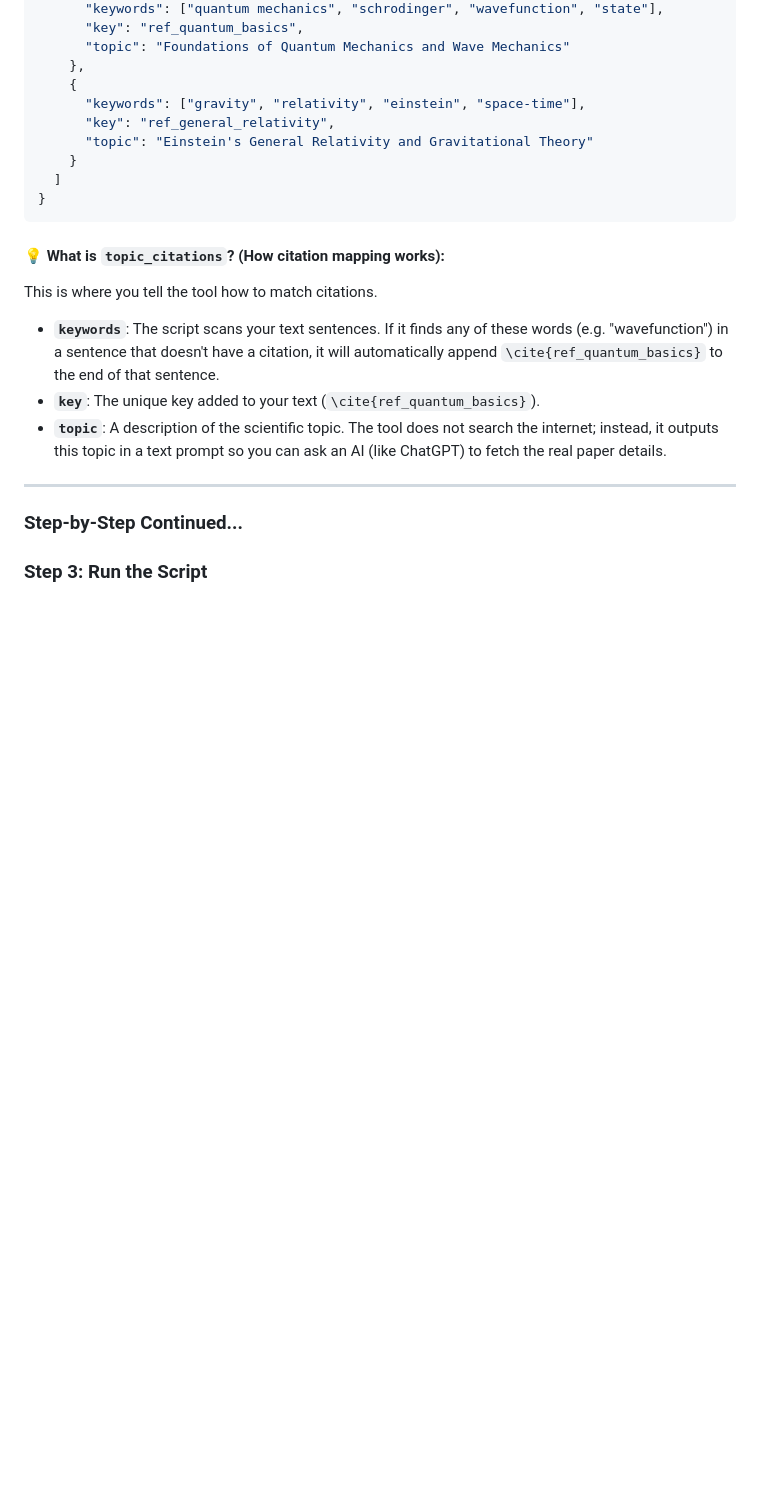
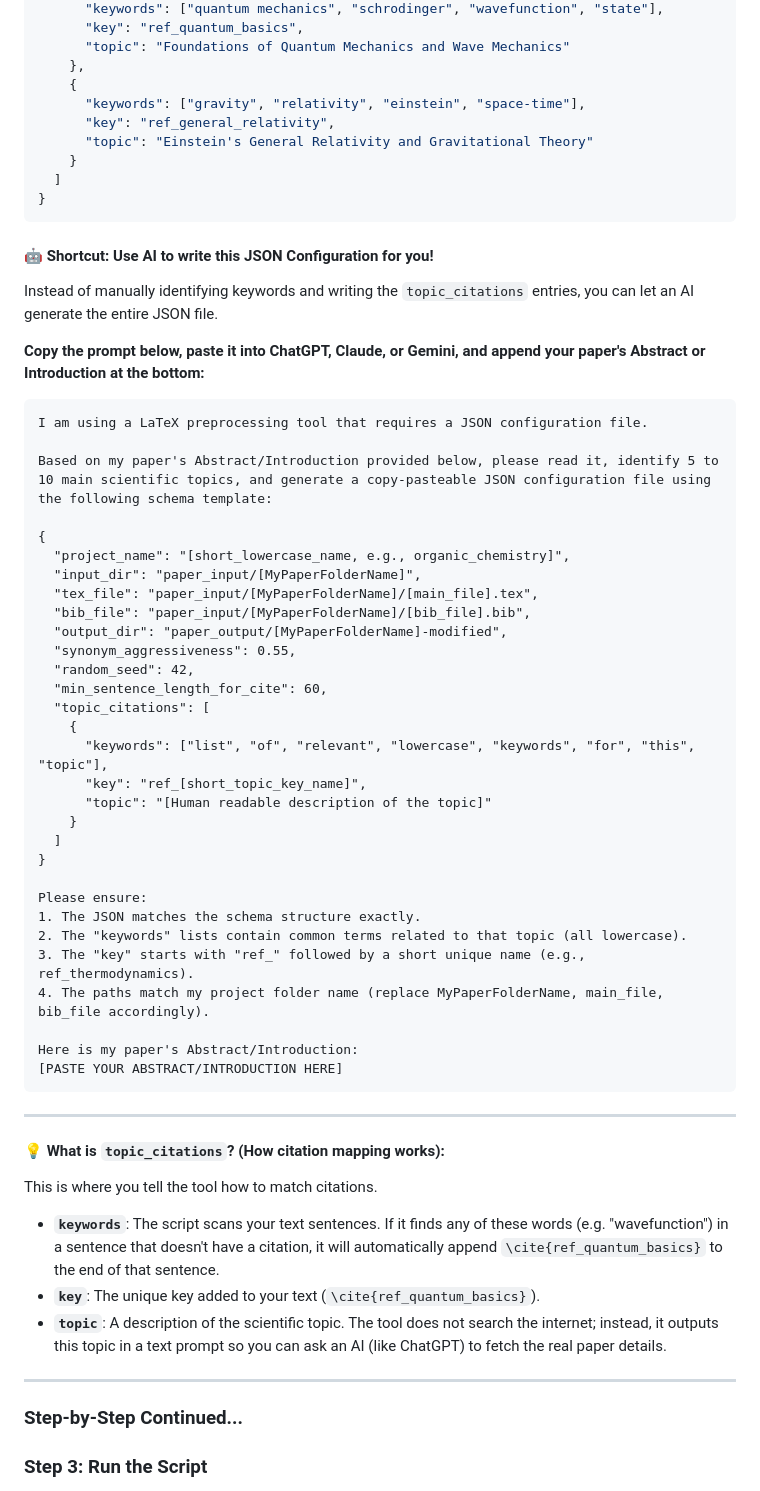
Before and after one commit to AhmadHassan-BTed/Turnitout, a Markdown page: GETTING_STARTED.md, the part around the change. Drawn GitHub-style; blank space fills up the shorter version.

Commit message:
Add AI prompting shortcut for generating JSON configurations in GETTING_STARTED.md

````diff
--- a/GETTING_STARTED.md
+++ b/GETTING_STARTED.md
@@ -61,6 +61,46 @@ The tool needs to know where your files are and what topics your paper covers so
 }
 ```
 
+#### 🤖 Shortcut: Use AI to write this JSON Configuration for you!
+Instead of manually identifying keywords and writing the `topic_citations` entries, you can let an AI generate the entire JSON file.
+
+**Copy the prompt below, paste it into ChatGPT, Claude, or Gemini, and append your paper's Abstract or Introduction at the bottom:**
+
+```text
+I am using a LaTeX preprocessing tool that requires a JSON configuration file.
+
+Based on my paper's Abstract/Introduction provided below, please read it, identify 5 to 10 main scientific topics, and generate a copy-pasteable JSON configuration file using the following schema template:
+
+{
+  "project_name": "[short_lowercase_name, e.g., organic_chemistry]",
+  "input_dir": "paper_input/[MyPaperFolderName]",
+  "tex_file": "paper_input/[MyPaperFolderName]/[main_file].tex",
+  "bib_file": "paper_input/[MyPaperFolderName]/[bib_file].bib",
+  "output_dir": "paper_output/[MyPaperFolderName]-modified",
+  "synonym_aggressiveness": 0.55,
+  "random_seed": 42,
+  "min_sentence_length_for_cite": 60,
+  "topic_citations": [
+    {
+      "keywords": ["list", "of", "relevant", "lowercase", "keywords", "for", "this", "topic"],
+      "key": "ref_[short_topic_key_name]",
+      "topic": "[Human readable description of the topic]"
+    }
+  ]
+}
+
+Please ensure:
+1. The JSON matches the schema structure exactly.
+2. The "keywords" lists contain common terms related to that topic (all lowercase).
+3. The "key" starts with "ref_" followed by a short unique name (e.g., ref_thermodynamics).
+4. The paths match my project folder name (replace MyPaperFolderName, main_file, bib_file accordingly).
+
+Here is my paper's Abstract/Introduction:
+[PASTE YOUR ABSTRACT/INTRODUCTION HERE]
+```
+
+---
+
 #### 💡 What is `topic_citations`? (How citation mapping works):
 This is where you tell the tool how to match citations.
 * **`keywords`**: The script scans your text sentences. If it finds any of these words (e.g. "wavefunction") in a sentence that doesn't have a citation, it will automatically append `\cite{ref_quantum_basics}` to the end of that sentence.
````
